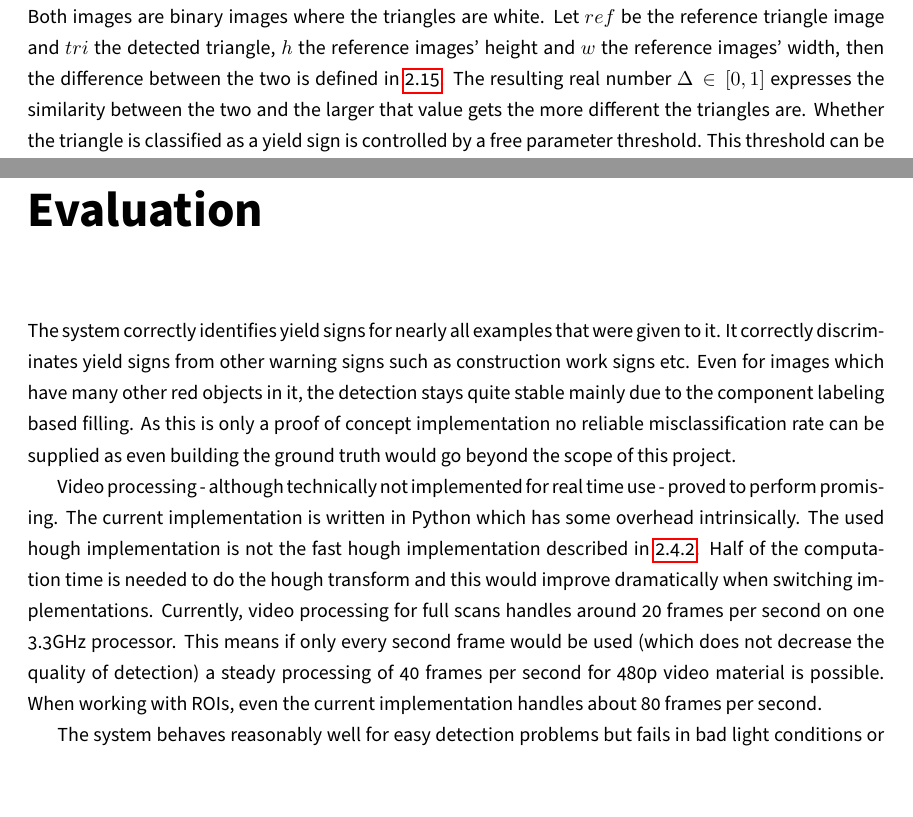
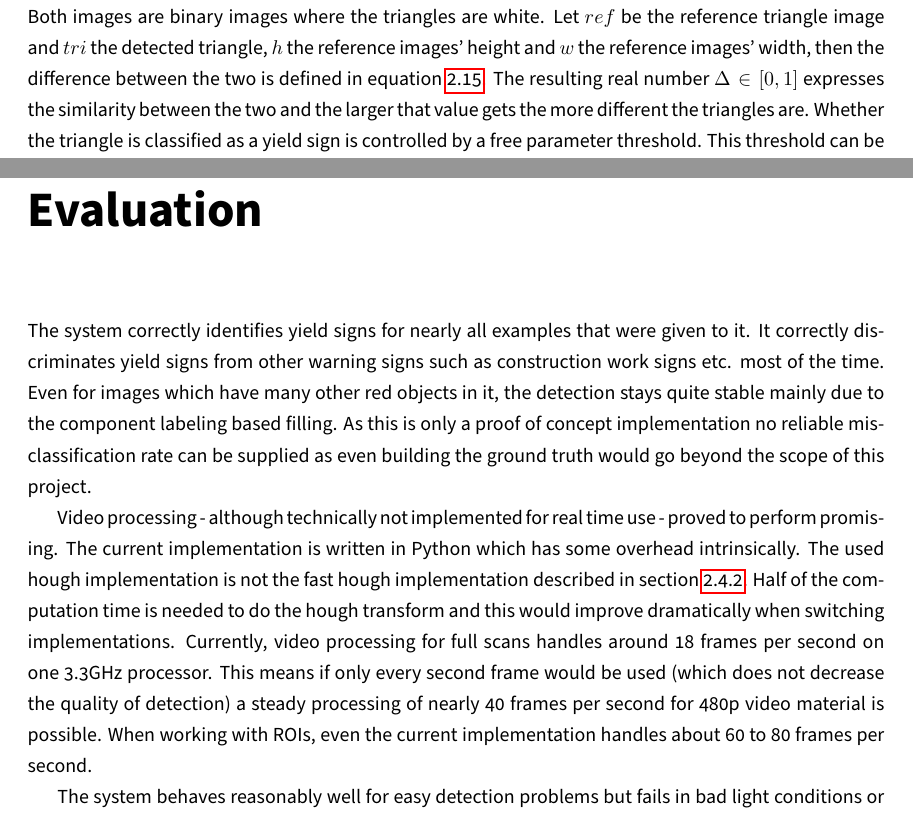
Before and after one commit to kantholtz/college-cv, a LaTeX thesis (docs/doc.tex): two parts of pages 15 and 20 of 21, joined at a grey line, cut so that both start at the same text, the shorter picture padded with empty space. Compiled offline with pdfLaTeX.

Commit message:
small corrections

```diff
--- a/docs/doc.tex
+++ b/docs/doc.tex
@@ -662,7 +662,7 @@ triangle having the shape of the detected one. Both images are binary
 images where the triangles are white. Let \( ref \) be the reference
 triangle image and \( tri \) the detected triangle, \( h \) the
 reference images' height and \( w \) the reference images' width, then
-the difference between the two is defined in
+the difference between the two is defined in equation
 \ref{eq:detect_patmatch}. The resulting real number \( \Delta \in [0,
   1] \) expresses the similarity between the two and the larger that
 value gets the more different the triangles are. Whether the triangle
@@ -810,25 +810,26 @@ longer visible.
 
 The system correctly identifies yield signs for nearly all examples
 that were given to it. It correctly discriminates yield signs from
-other warning signs such as construction work signs etc. Even for
-images which have many other red objects in it, the detection stays
-quite stable mainly due to the component labeling based filling. As
-this is only a proof of concept implementation no reliable
-misclassification rate can be supplied as even building the ground
-truth would go beyond the scope of this project.
+other warning signs such as construction work signs etc. most of the
+time. Even for images which have many other red objects in it, the
+detection stays quite stable mainly due to the component labeling
+based filling. As this is only a proof of concept implementation no
+reliable misclassification rate can be supplied as even building the
+ground truth would go beyond the scope of this project.
 
 Video processing - although technically not implemented for real time
 use - proved to perform promising. The current implementation is
 written in Python which has some overhead intrinsically. The used
 hough implementation is not the fast hough implementation described in
-\ref{sec:fast_hough}. Half of the computation time is needed to do the
-hough transform and this would improve dramatically when switching
-implementations. Currently, video processing for full scans handles
-around 20 frames per second on one 3.3GHz processor. This means if
-only every second frame would be used (which does not decrease the
-quality of detection) a steady processing of 40 frames per second for
-480p video material is possible. When working with ROIs, even the
-current implementation handles about 80 frames per second.
+section \ref{sec:fast_hough}. Half of the computation time is needed
+to do the hough transform and this would improve dramatically when
+switching implementations. Currently, video processing for full scans
+handles around 18 frames per second on one 3.3GHz processor. This
+means if only every second frame would be used (which does not
+decrease the quality of detection) a steady processing of nearly 40
+frames per second for 480p video material is possible. When working
+with ROIs, even the current implementation handles about 60 to 80
+frames per second.
 
 The system behaves reasonably well for easy detection problems but
 fails in bad light conditions or for obfuscated signs. The most
```
Also changed, not shown: docs/doc.tex (5 more changed lines).
